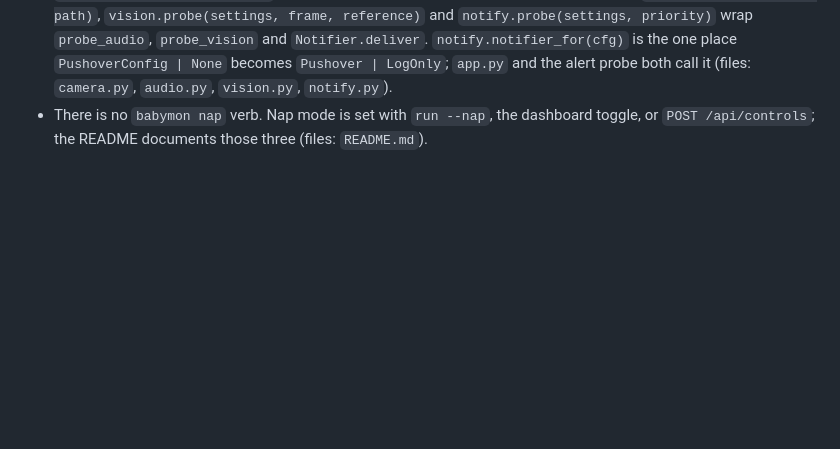
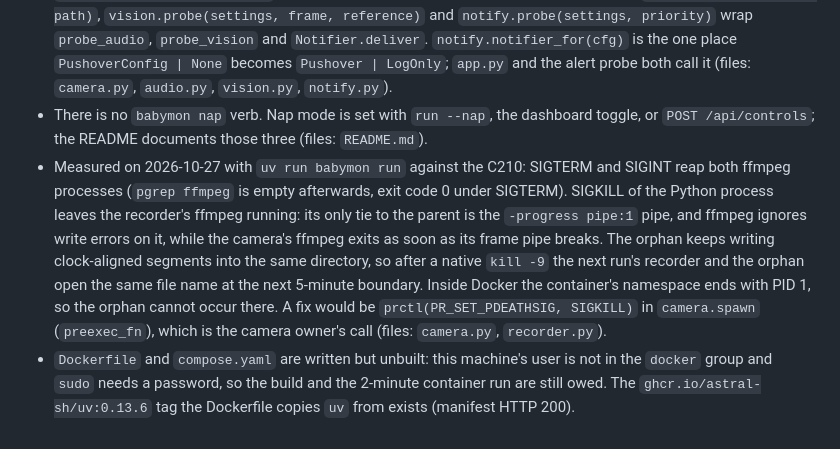
Before and after one commit to davorb/safetybaby, a Markdown page: docs/design.md, the part around the change. Rendered like a GitHub page; blank space fills up the shorter version.

Commit message:
docs(design): record the SIGKILL orphan measurement and the unbuilt image
Co-Authored-By: Claude Fable 5.1 <noreply@anthropic.com>

```diff
--- a/docs/design.md
+++ b/docs/design.md
@@ -179,3 +179,5 @@ Write `domain.py`, `sleep.py`, `rules.py` and `brain.py` with table-driven pytes
 - `app.py`: `run(settings, initial_controls, record_facts, backends)` returns `None` instead of `Never`. SIGTERM (what `docker stop` sends) is handled on the loop, cancels every actor through the `TaskGroup`, and `run` returns, so the process exits 0 with no orphan ffmpeg; SIGINT still ends in `KeyboardInterrupt` and exit 130. `Backends` is a frozen dataclass of the swap points (camera, recorder, classifier, vision, notifier, HTTP server, ticker); `Backends.from_settings` builds the production set, and the unit 10 test passes fakes for the same slots while the brain, writer, alerter, retention and `Store` stay real. `run_ticker(publish, after)` takes the startup instant so the first Tick is strictly after it, and `run_brain` gained an optional `record` callback for `--record-facts`. uvicorn's own SIGINT/SIGTERM handlers are disabled (`_Server.capture_signals`), because they would stop only the HTTP task (files: `app.py`, `tests/test_app.py`).
 - CLI glue the `__main__.py` sketch names but no owner wrote: `camera.probe(settings, seconds)` runs `probe_camera` and a `Recorder` side by side into a temporary segment directory and prints both; `camera.grab_still(settings)` runs one camera session until the first still (30 s limit); `audio.probe(settings, path)`, `vision.probe(settings, frame, reference)` and `notify.probe(settings, priority)` wrap `probe_audio`, `probe_vision` and `Notifier.deliver`. `notify.notifier_for(cfg)` is the one place `PushoverConfig | None` becomes `Pushover | LogOnly`; `app.py` and the alert probe both call it (files: `camera.py`, `audio.py`, `vision.py`, `notify.py`).
 - There is no `babymon nap` verb. Nap mode is set with `run --nap`, the dashboard toggle, or `POST /api/controls`; the README documents those three (files: `README.md`).
+- Measured on 2026-10-27 with `uv run babymon run` against the C210: SIGTERM and SIGINT reap both ffmpeg processes (`pgrep ffmpeg` is empty afterwards, exit code 0 under SIGTERM). SIGKILL of the Python process leaves the recorder's ffmpeg running: its only tie to the parent is the `-progress pipe:1` pipe, and ffmpeg ignores write errors on it, while the camera's ffmpeg exits as soon as its frame pipe breaks. The orphan keeps writing clock-aligned segments into the same directory, so after a native `kill -9` the next run's recorder and the orphan open the same file name at the next 5-minute boundary. Inside Docker the container's namespace ends with PID 1, so the orphan cannot occur there. A fix would be `prctl(PR_SET_PDEATHSIG, SIGKILL)` in `camera.spawn` (`preexec_fn`), which is the camera owner's call (files: `camera.py`, `recorder.py`).
+- `Dockerfile` and `compose.yaml` are written but unbuilt: this machine's user is not in the `docker` group and `sudo` needs a password, so the build and the 2-minute container run are still owed. The `ghcr.io/astral-sh/uv:0.13.6` tag the Dockerfile copies `uv` from exists (manifest HTTP 200).
```
